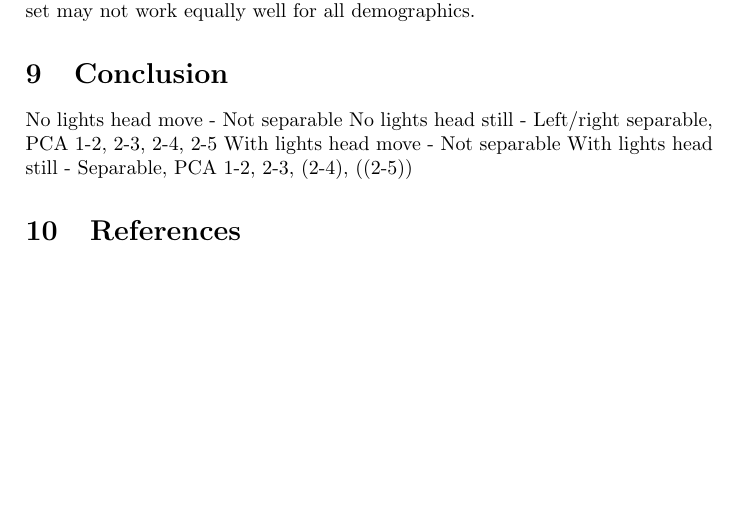
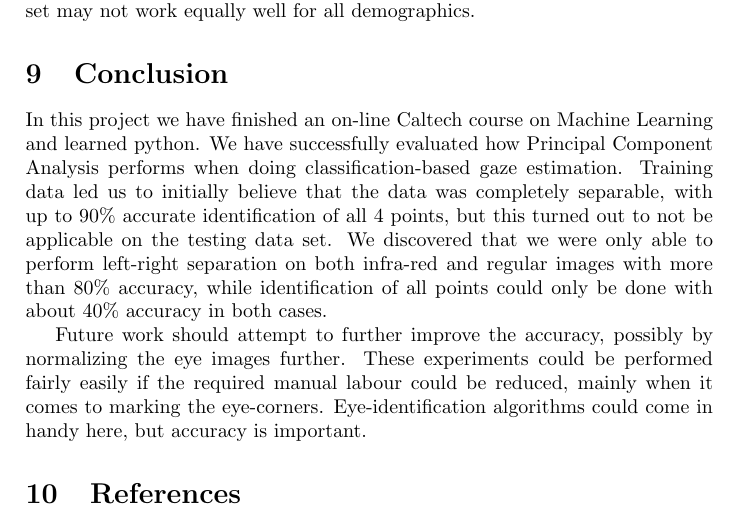
Before and after one commit to Skovvart/GazeEstimationMachineLearning, a LaTeX paper (Report.tex, which reads Conclusion.tex): part of page 23 of 24, cut so that both start at the same text, the shorter picture padded with empty space. Compiled offline with pdfLaTeX.

Commit message:
Initial draft of conclusion

```diff
--- a/Conclusion.tex
+++ b/Conclusion.tex
@@ -1,5 +1,9 @@
 \section{Conclusion}
-No lights head move - Not separable
-No lights head still - Left/right separable, PCA 1-2, 2-3, 2-4, 2-5
-With lights head move - Not separable
-With lights head still - Separable, PCA 1-2, 2-3, (2-4), ((2-5))
+In this project we have finished an on-line Caltech course on Machine Learning and learned python.
+We have successfully evaluated how Principal Component Analysis performs when doing classification-based gaze estimation.
+Training data led us to initially believe that the data was completely separable, with up to 90\% accurate identification of all 4 points, but this turned out to not be applicable on the testing data set.
+We discovered that we were only able to perform left-right separation on both infra-red and regular images with more than 80\% accuracy, while identification of all points could only be done with about 40\% accuracy in both cases.
+
+Future work should attempt to further improve the accuracy, possibly by normalizing the eye images further.
+These experiments could  be performed fairly easily if the required manual labour could be reduced, mainly when it comes to marking the eye-corners.
+Eye-identification algorithms could come in handy here, but accuracy is important.
```
